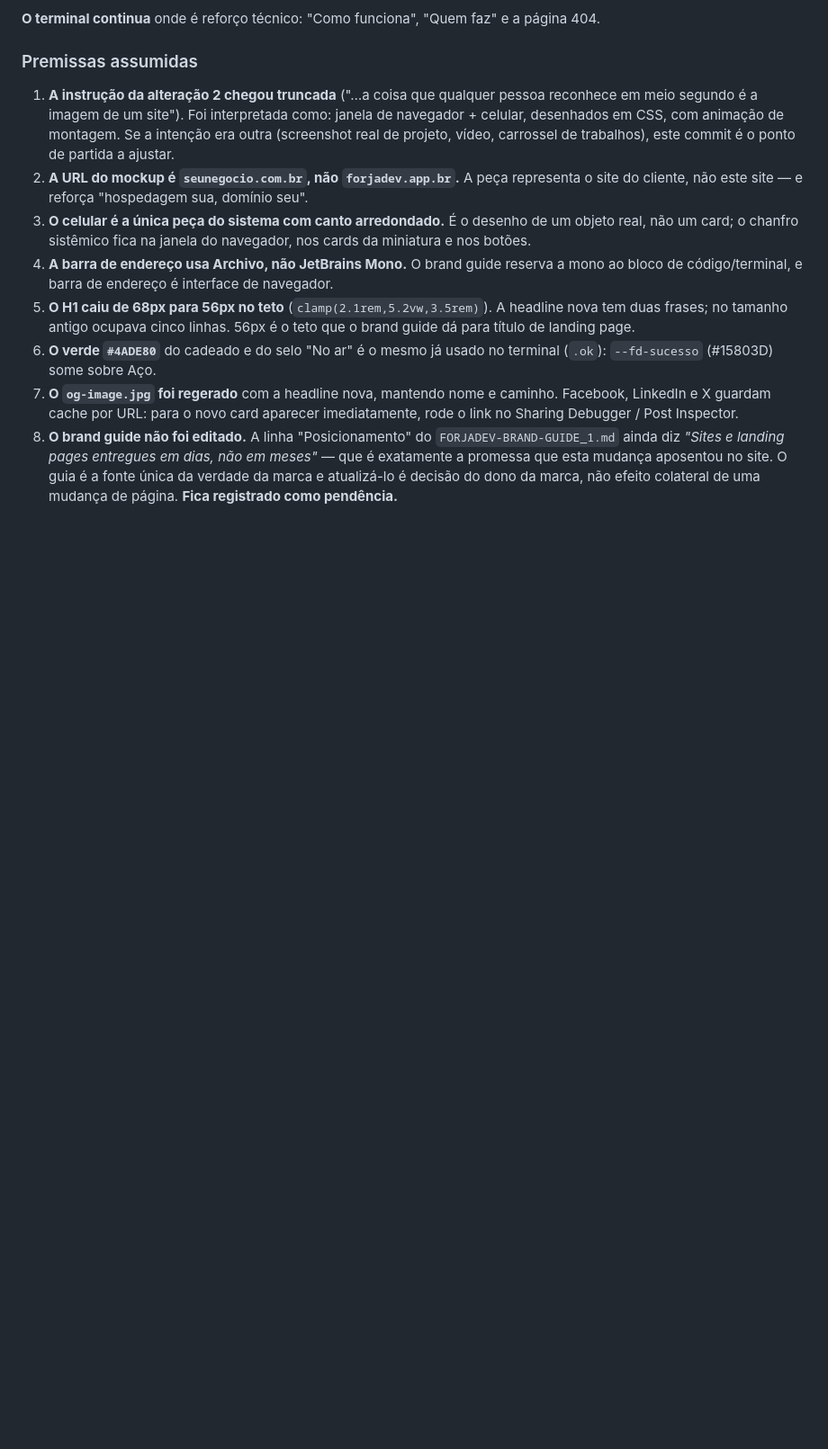
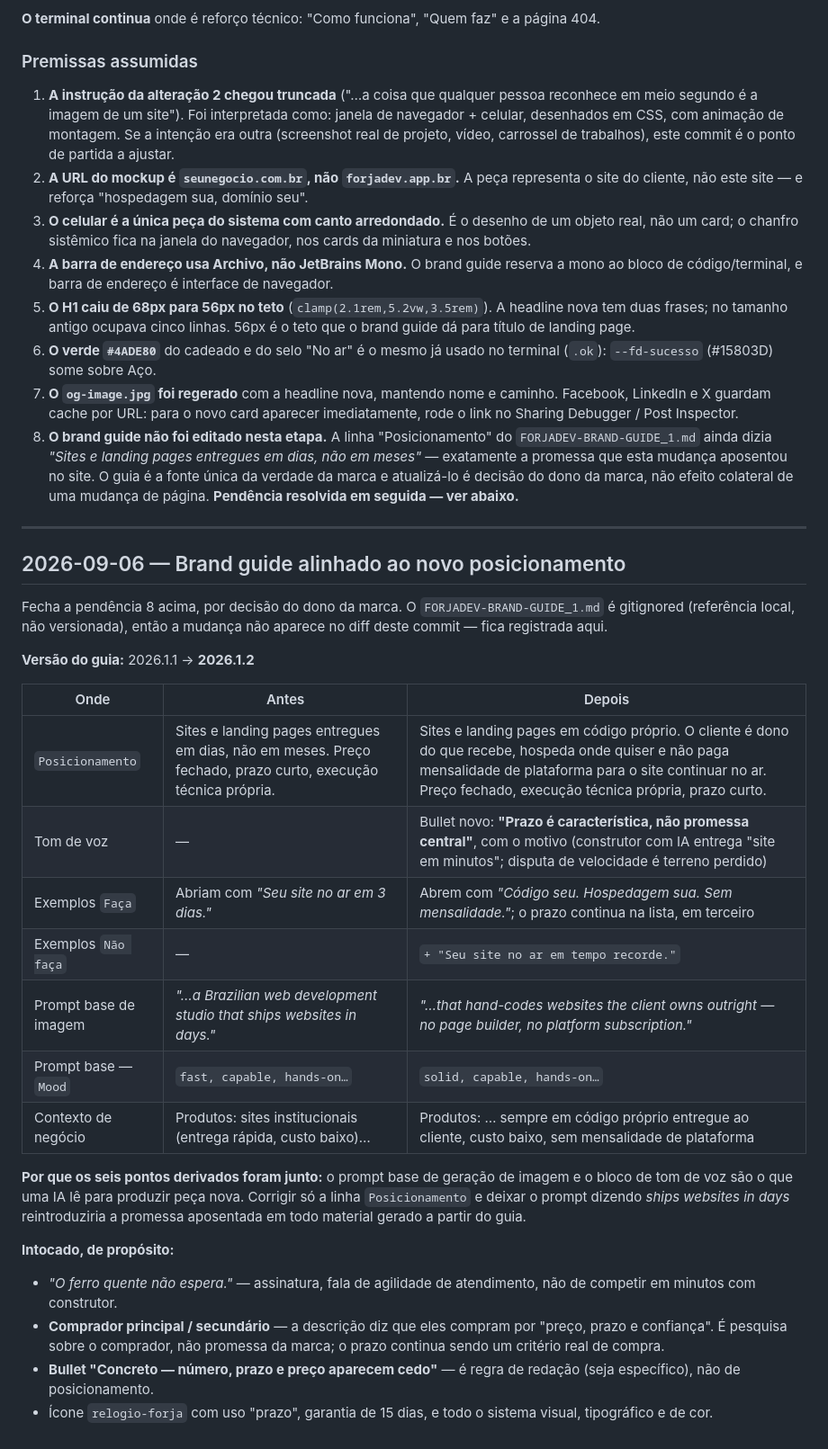
Before and after one commit to rodprado128/forjadev-site, a Markdown page: CHANGELOG.md, the part around the change. Shown at 90% size. GitHub-like rendering; blank space fills up the shorter version.

Commit message:
docs: alinhar o brand guide ao posicionamento de código próprio
Fecha a pendência 8 do commit anterior. A linha "Posicionamento" do
FORJADEV-BRAND-GUIDE_1.md ainda vendia "entregues em dias, não em meses" —
a promessa que o site aposentou ao trocar velocidade por propriedade do
código, preço fechado e ausência de mensalidade de plataforma.

Atualizado no guia (2026.1.1 → 2026.1.2): Posicionamento, um bullet novo de
tom de voz ("prazo é característica, não promessa central"), os exemplos de
Faça/Não faça, o prompt base de geração de imagem, o Mood desse prompt e a
linha de produtos do contexto de negócio.

Os seis pontos derivados foram junto porque o prompt base e o bloco de tom
de voz são o que uma IA lê para produzir peça nova: corrigir só a linha de
Posicionamento e deixar o prompt dizendo "ships websites in days"
reintroduziria a promessa aposentada em todo material gerado.

O guia é gitignored (referência local), então só o CHANGELOG muda aqui — o
antes/depois de cada ponto fica registrado nele.

Co-Authored-By: Claude Opus 5 (1M context) <noreply@anthropic.com>

```diff
--- a/CHANGELOG.md
+++ b/CHANGELOG.md
@@ -90,9 +90,47 @@ página 404.
 7. **O `og-image.jpg` foi regerado** com a headline nova, mantendo nome e
    caminho. Facebook, LinkedIn e X guardam cache por URL: para o novo card
    aparecer imediatamente, rode o link no Sharing Debugger / Post Inspector.
-8. **O brand guide não foi editado.** A linha "Posicionamento" do
-   `FORJADEV-BRAND-GUIDE_1.md` ainda diz *"Sites e landing pages entregues em
-   dias, não em meses"* — que é exatamente a promessa que esta mudança
-   aposentou no site. O guia é a fonte única da verdade da marca e atualizá-lo
-   é decisão do dono da marca, não efeito colateral de uma mudança de página.
-   **Fica registrado como pendência.**
+8. **O brand guide não foi editado nesta etapa.** A linha "Posicionamento" do
+   `FORJADEV-BRAND-GUIDE_1.md` ainda dizia *"Sites e landing pages entregues em
+   dias, não em meses"* — exatamente a promessa que esta mudança aposentou no
+   site. O guia é a fonte única da verdade da marca e atualizá-lo é decisão do
+   dono da marca, não efeito colateral de uma mudança de página.
+   **Pendência resolvida em seguida — ver abaixo.**
+
+---
+
+## 2026-09-06 — Brand guide alinhado ao novo posicionamento
+
+Fecha a pendência 8 acima, por decisão do dono da marca. O
+`FORJADEV-BRAND-GUIDE_1.md` é gitignored (referência local, não versionada),
+então a mudança não aparece no diff deste commit — fica registrada aqui.
+
+**Versão do guia:** 2026.1.1 → **2026.1.2**
+
+| Onde | Antes | Depois |
+|---|---|---|
+| `Posicionamento` | Sites e landing pages entregues em dias, não em meses. Preço fechado, prazo curto, execução técnica própria. | Sites e landing pages em código próprio. O cliente é dono do que recebe, hospeda onde quiser e não paga mensalidade de plataforma para o site continuar no ar. Preço fechado, execução técnica própria, prazo curto. |
+| Tom de voz | — | Bullet novo: **"Prazo é característica, não promessa central"**, com o motivo (construtor com IA entrega "site em minutos"; disputa de velocidade é terreno perdido) |
+| Exemplos `Faça` | Abriam com *"Seu site no ar em 3 dias."* | Abrem com *"Código seu. Hospedagem sua. Sem mensalidade."*; o prazo continua na lista, em terceiro |
+| Exemplos `Não faça` | — | `+ "Seu site no ar em tempo recorde."` |
+| Prompt base de imagem | *"…a Brazilian web development studio that ships websites in days."* | *"…that hand-codes websites the client owns outright — no page builder, no platform subscription."* |
+| Prompt base — `Mood` | `fast, capable, hands-on…` | `solid, capable, hands-on…` |
+| Contexto de negócio | Produtos: sites institucionais (entrega rápida, custo baixo)… | Produtos: … sempre em código próprio entregue ao cliente, custo baixo, sem mensalidade de plataforma |
+
+**Por que os seis pontos derivados foram junto:** o prompt base de geração de
+imagem e o bloco de tom de voz são o que uma IA lê para produzir peça nova.
+Corrigir só a linha `Posicionamento` e deixar o prompt dizendo *ships websites
+in days* reintroduziria a promessa aposentada em todo material gerado a partir
+do guia.
+
+**Intocado, de propósito:**
+
+- *"O ferro quente não espera."* — assinatura, fala de agilidade de
+  atendimento, não de competir em minutos com construtor.
+- **Comprador principal / secundário** — a descrição diz que eles compram por
+  "preço, prazo e confiança". É pesquisa sobre o comprador, não promessa da
+  marca; o prazo continua sendo um critério real de compra.
+- **Bullet "Concreto — número, prazo e preço aparecem cedo"** — é regra de
+  redação (seja específico), não de posicionamento.
+- Ícone `relogio-forja` com uso "prazo", garantia de 15 dias, e todo o sistema
+  visual, tipográfico e de cor.
```
